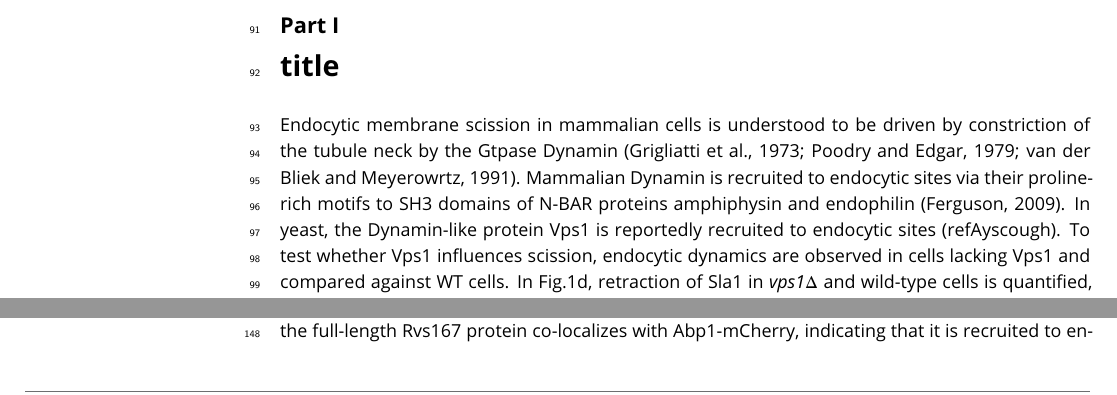
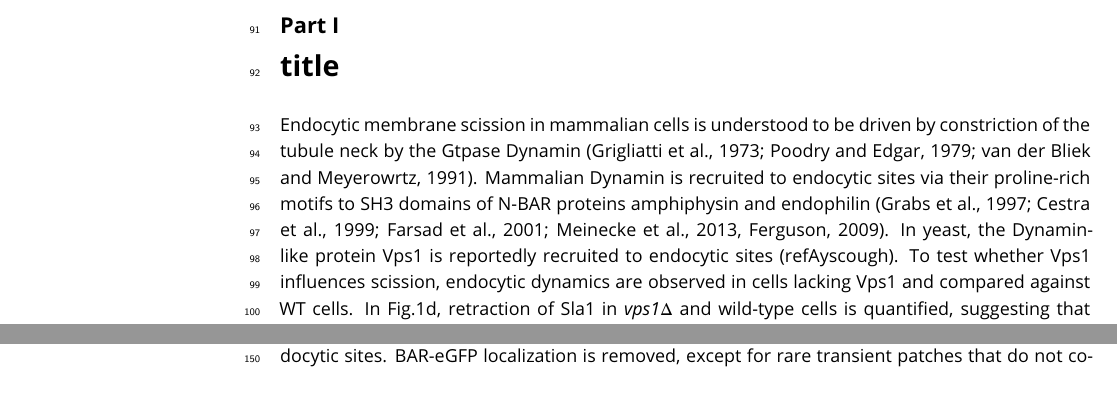
Before and after one commit to deepikaamenon/scission_paper, a LaTeX document (main.tex): two parts of pages 3 and 4 of 7 before the commit and two parts of pages 3 and 5 of 7 after it, joined at a grey line, cut so that both start at the same text. Compiled offline with pdfLaTeX.

Commit message:
txs auto checkin

```diff
--- a/main.tex
+++ b/main.tex
@@ -70,7 +70,7 @@ In WT cells, the averaged Sla1 centroid moves inward at a linear rate to a dista
 
 \part{title}
 
-Endocytic membrane scission in mammalian cells is understood to be driven by constriction of the tubule neck by the Gtpase Dynamin (Grigliatti et al., 1973; Poodry and Edgar, 1979; van der Bliek and Meyerowrtz, 1991). Mammalian Dynamin is recruited to endocytic sites via their proline-rich motifs to SH3 domains of N-BAR proteins amphiphysin and endophilin (Ferguson, 2009). In yeast, the Dynamin-like protein Vps1 is reportedly recruited to endocytic sites (refAyscough).  To test whether Vps1 influences scission, endocytic dynamics are observed in cells lacking Vps1 and compared against WT cells. In Fig.1d, retraction of Sla1 in \textit{vps1$\Delta$} and wild-type cells is quantified, suggesting that retraction rates no not increase in the absence of Vps1.
+Endocytic membrane scission in mammalian cells is understood to be driven by constriction of the tubule neck by the Gtpase Dynamin (Grigliatti et al., 1973; Poodry and Edgar, 1979; van der Bliek and Meyerowrtz, 1991). Mammalian Dynamin is recruited to endocytic sites via their proline-rich motifs to SH3 domains of N-BAR proteins amphiphysin and endophilin (Grabs et al., 1997; Cestra et al., 1999; Farsad et al., 2001; Meinecke et al., 2013, Ferguson, 2009). In yeast, the Dynamin-like protein Vps1 is reportedly recruited to endocytic sites (refAyscough).  To test whether Vps1 influences scission, endocytic dynamics are observed in cells lacking Vps1 and compared against WT cells. In Fig.1d, retraction of Sla1 in \textit{vps1$\Delta$} and wild-type cells is quantified, suggesting that retraction rates no not increase in the absence of Vps1.
 
 In Fig.1e, the averaged centroid trajectory of Sla1-eGFP is tracked in ~50 endocytic sites in \textit{vps1$\Delta$} and WT cells. Centroid movement of Sla1-eGFP in WT cells shows a linear movement to about 150nm. Sla1 movement in \textit{vps1$\Delta$} cells has the same magnitude of inward movement to about 140nm, and has the same speed of movement as in WT. This indicates that plasma membrane dynamics remain uninfluenced by the absence of Vps1.
 
```
